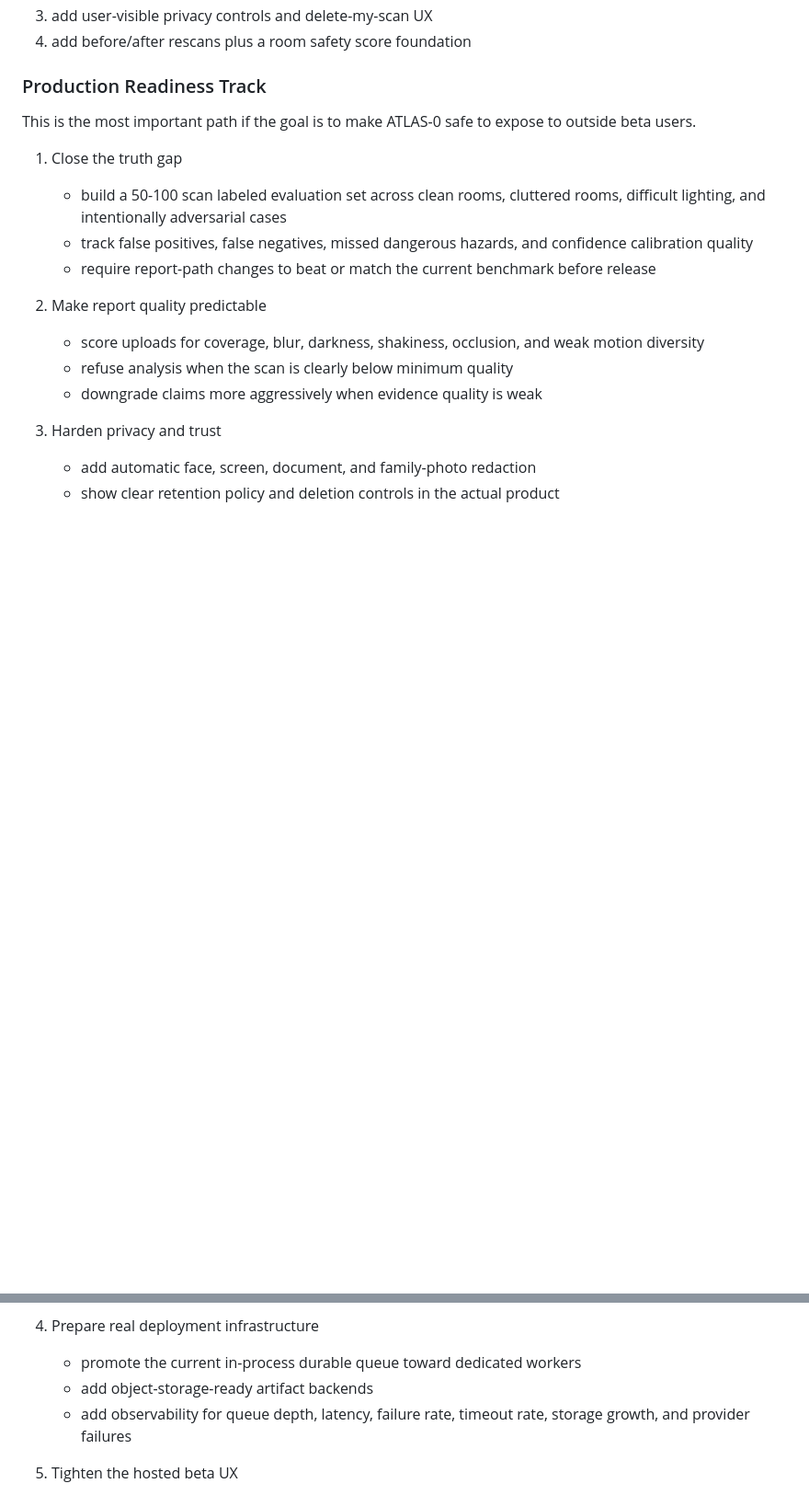
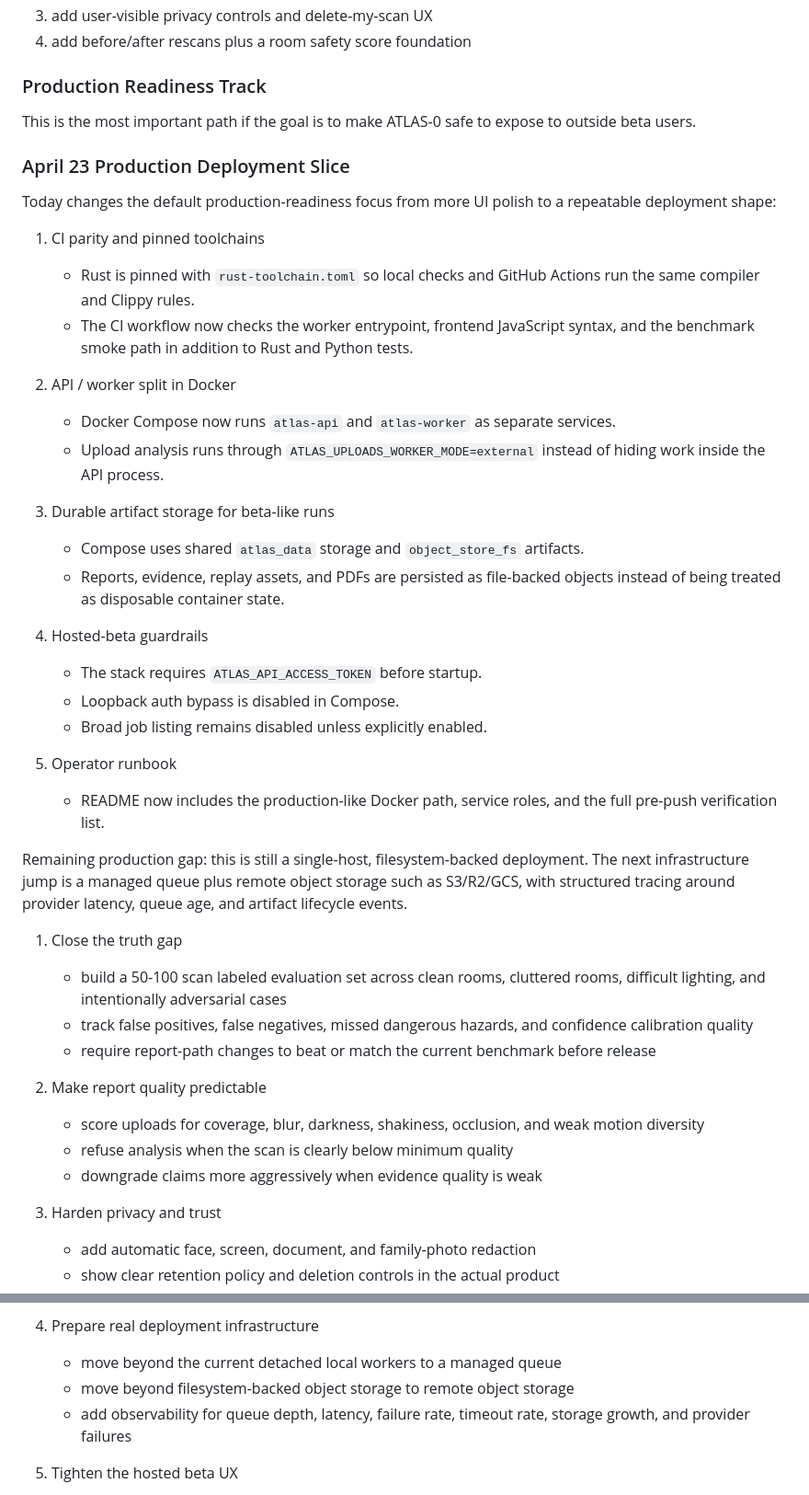
Before and after one commit to yashasviudayan-py/Atlas-0, a Markdown page: docs/DEVELOPMENT_PLAN.md, 2 parts joined by grey strips. Shown at 92% size. GitHub-like rendering; blank space fills up the shorter version.

```diff
--- a/docs/DEVELOPMENT_PLAN.md
+++ b/docs/DEVELOPMENT_PLAN.md
@@ -728,6 +728,42 @@ be:
 This is the most important path if the goal is to make ATLAS-0 safe to expose
 to outside beta users.
 
+### April 23 Production Deployment Slice
+
+Today changes the default production-readiness focus from more UI polish to a
+repeatable deployment shape:
+
+1. CI parity and pinned toolchains
+   - Rust is pinned with `rust-toolchain.toml` so local checks and GitHub
+     Actions run the same compiler and Clippy rules.
+   - The CI workflow now checks the worker entrypoint, frontend JavaScript
+     syntax, and the benchmark smoke path in addition to Rust and Python tests.
+
+2. API / worker split in Docker
+   - Docker Compose now runs `atlas-api` and `atlas-worker` as separate
+     services.
+   - Upload analysis runs through `ATLAS_UPLOADS_WORKER_MODE=external` instead
+     of hiding work inside the API process.
+
+3. Durable artifact storage for beta-like runs
+   - Compose uses shared `atlas_data` storage and `object_store_fs` artifacts.
+   - Reports, evidence, replay assets, and PDFs are persisted as file-backed
+     objects instead of being treated as disposable container state.
+
+4. Hosted-beta guardrails
+   - The stack requires `ATLAS_API_ACCESS_TOKEN` before startup.
+   - Loopback auth bypass is disabled in Compose.
+   - Broad job listing remains disabled unless explicitly enabled.
+
+5. Operator runbook
+   - README now includes the production-like Docker path, service roles, and
+     the full pre-push verification list.
+
+Remaining production gap: this is still a single-host, filesystem-backed
+deployment. The next infrastructure jump is a managed queue plus remote object
+storage such as S3/R2/GCS, with structured tracing around provider latency,
+queue age, and artifact lifecycle events.
+
 1. Close the truth gap
    - build a 50-100 scan labeled evaluation set across clean rooms, cluttered
      rooms, difficult lighting, and intentionally adversarial cases
@@ -749,8 +785,8 @@ to outside beta users.
      operators
 
 4. Prepare real deployment infrastructure
-   - promote the current in-process durable queue toward dedicated workers
-   - add object-storage-ready artifact backends
+   - move beyond the current detached local workers to a managed queue
+   - move beyond filesystem-backed object storage to remote object storage
    - add observability for queue depth, latency, failure rate, timeout rate,
      storage growth, and provider failures
 
```
Also changed, not shown: README.md (+36 -1 lines).
